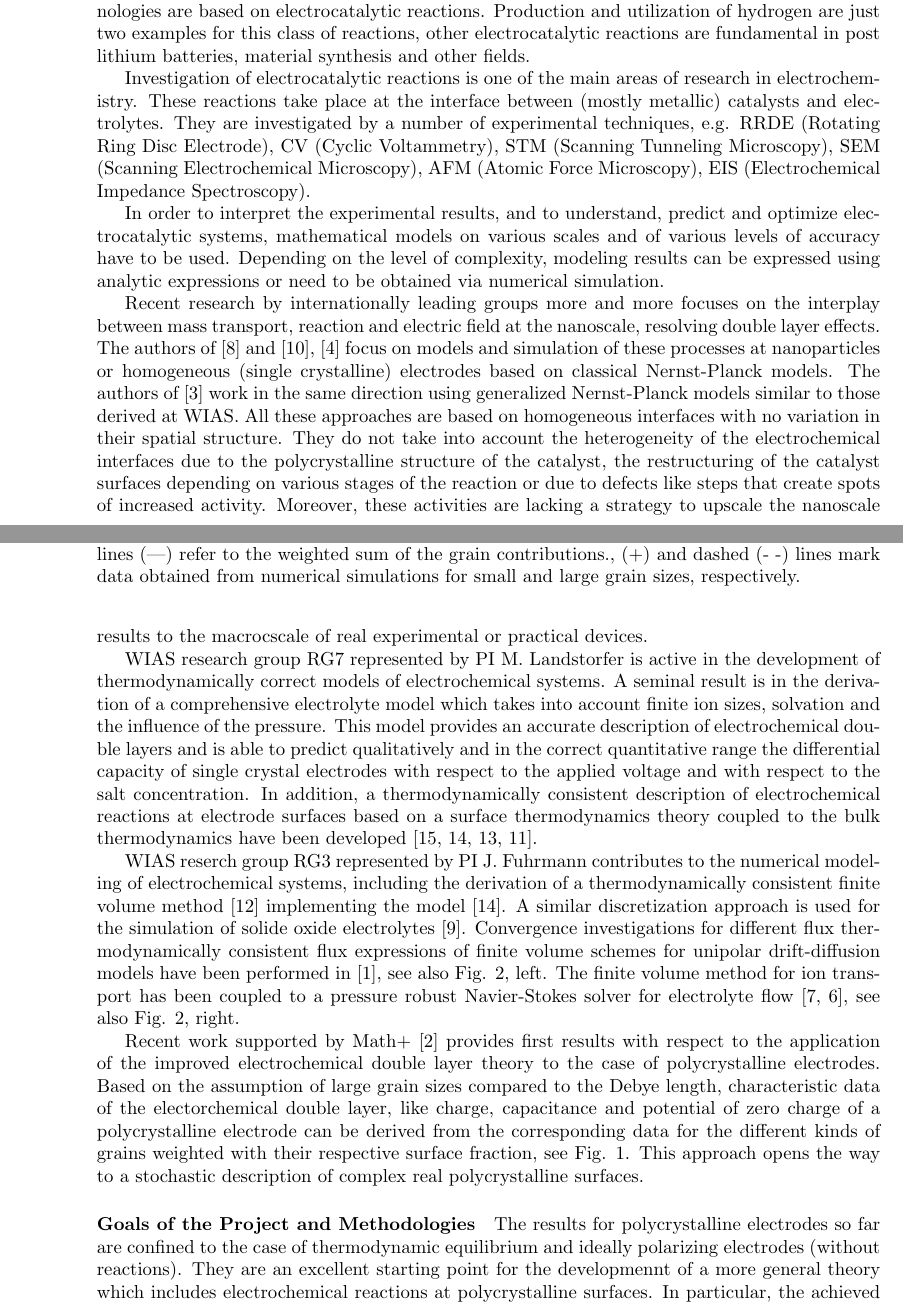
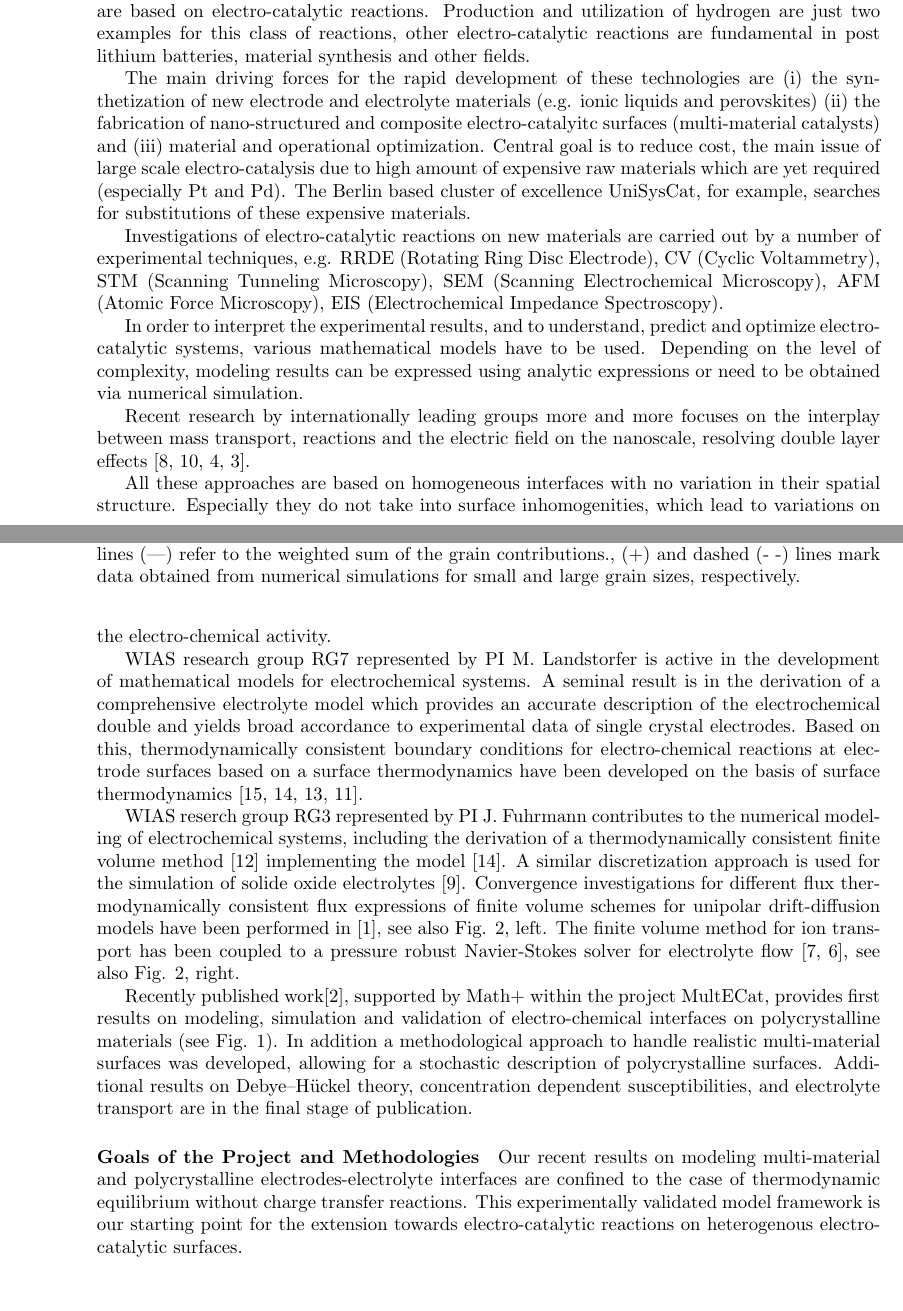
Before and after one commit to j-fu/MultECatII, a LaTeX document (proposal.tex): two parts of pages 1 and 2 of 6, joined at a grey line, cut so that both start at the same text, the shorter picture padded with empty space. Compiled offline with pdfLaTeX.

Commit message:
Manuel 17.3.

```diff
--- a/proposal.tex
+++ b/proposal.tex
@@ -104,18 +108,21 @@ process --  the recovery  of electrical energy  from hydrogen  in fuel
 cells -- are seen  as indispensable technologies whose development
 shall be  supported by  R\&D investments  and market  incentives.
 %
-Both technologies are based  on electrocatalytic reactions. Production
+Both technologies are based  on electro-catalytic reactions. Production
 and utilization  of hydrogen are just  two examples for this  class of
-reactions, other  electrocatalytic reactions  are fundamental  in post
+reactions, other  electro-catalytic reactions  are fundamental  in post
 lithium  batteries,  material  synthesis  and  other  fields.
 
+% - Motivation
+The main driving forces for the rapid development of these technologies are (i) the synthetization of new electrode and electrolyte materials (e.g. ionic liquids and perovskites) (ii) the fabrication of nano-structured and composite electro-catalyitc surfaces (multi-material catalysts) and (iii) material and operational optimization. Central goal is to reduce cost, the main issue of large scale electro-catalysis due to high amount of expensive raw materials which are yet required (especially Pt and Pd). The Berlin based cluster of excellence UniSysCat, for example, searches for substitutions of these expensive materials.
 
-
-% - State of the art of research in this area
-Investigation of electrocatalytic  reactions is one of  the main areas
-of research  in electrochemistry.  These  reactions take place  at the
-interface between  (mostly metallic)  catalysts and  electrolytes.
-They  are investigated  by a  number of  experimental techniques,  e.g.
+% - Background
+Investigations of electro-catalytic reactions on new materials
+%is one of  the main areas
+%of research  in electrochemistry.  These  reactions take place  at the
+%interface between  (mostly metallic)  catalysts and  electrolytes.
+%They  are investigated  by a
+are carried out by a number of  experimental techniques,  e.g.
 RRDE    (Rotating   Ring    Disc   Electrode),
 % DEMS   (Differential Electrochemical  Mass  Spectroscopy),
 CV  (Cyclic  Voltammetry),
@@ -124,46 +131,51 @@ STM (Scanning Tunneling Microscopy),
 SEM (Scanning  Electrochemical Microscopy),
 AFM (Atomic Force Microscopy),
 EIS (Electrochemical Impedance Spectroscopy).
+% - State of the art of research in this area
 
-In order  to interpret  the experimental  results, and  to understand,
-predict and optimize electrocatalytic  systems, mathematical models on various scales and of
-various  levels of  accuracy have to be used. Depending  on the  level of  complexity,
+In order  to interpret  the experimental  results, and to understand,
+predict and optimize electro-catalytic systems, various mathematical models
+%on various scales and of
+%various  levels of  accuracy
+have to be used. Depending  on the  level of  complexity,
 modeling  results  can  be  expressed using  analytic  expressions  or
 need to be obtained via numerical simulation.
 
 
 % Showing the  relevance of mathematical and  numerical modeling,
 Recent research by  internationally leading groups  more and
-more focuses  on the  interplay between  mass transport,  reaction and
-electric    field    at    the     nanoscale, resolving double layer effects.
-The    authors    of
-\cite{lin2019understanding}          and         \cite{tan2018double},
-\cite{eden2019modeling} focus on models and simulation of these processes
-at nanoparticles or homogeneous  (single crystalline) electrodes based
-on     classical    Nernst-Planck     models.    The     authors    of
-\cite{bohra2019modeling} work in the  same direction using generalized
-Nernst-Planck models similar to those derived at WIAS.
+more focuses  on the  interplay between  mass transport, reactions and the
+electric    field    on   the     nanoscale, resolving double layer effects \cite{lin2019understanding,tan2018double,eden2019modeling,bohra2019modeling}.
+%
+%The    authors    of
+%\cite{lin2019understanding}          and         \cite{tan2018double},
+%\cite{eden2019modeling} focus on models and simulation of these processes
+%at nanoparticles or homogeneous  (single crystalline) electrodes based
+%on     classical    Nernst-Planck     models.    The     authors    of
+%\cite{bohra2019modeling} work in the  same direction using generalized
+%Nernst-Planck models similar to those derived at WIAS.
+
 All these approaches are based on homogeneous interfaces with no variation in their
-spatial  structure. They  do   not  take  into  account  the
-heterogeneity   of   the   electrochemical  interfaces   due   to   the
-polycrystalline structure  of the catalyst, the restructuring  of the
-catalyst surfaces depending  on various stages of the  reaction or due
-to defects like steps that create spots of increased activity.
-Moreover, these activities are lacking a strategy to upscale the nanoscale
-results to the macrocscale of real experimental or practical devices.
+spatial  structure. Especially they  do   not  take  into surface inhomogenities, which lead to variations on the electro-chemical activity.
+%heterogeneity   of   the   electrochemical  interfaces   due
+%to   the
+%\emph{e.g.} due to a polycrystalline structure  of the catalyst, the restructuring  of the
+%catalyst surfaces depending  on various stages of the  reaction or due
+%to defects like steps that create spots of increased activity.
+%Moreover, these activities are lacking a strategy to upscale the nanoscale
+%results to the macrocscale of real experimental or practical devices.
 
 % - Preliminary work by the PIs
 WIAS research group  RG7 represented by PI M. Landstorfer is active
-in the development of thermodynamically correct models of electrochemical systems.
-A seminal result is in the derivation of a comprehensive electrolyte model which takes into account finite
-ion sizes, solvation and the influence of the pressure.
-This model provides an accurate description of electrochemical double
-layers  and is  able to  predict qualitatively and in the correct quantitative range the
-differential capacity of single crystal electrodes with respect to the applied voltage and
-with respect to the salt concentration. In addition,  a thermodynamically consistent
-description of electrochemical reactions at electrode surfaces based on a surface thermodynamics
-theory coupled to the bulk thermodynamics have been developed
-\cite{DGM2013,DGL2014,Landstorfer2016187,landstorfer2017boundary}.
+in the development of mathematical models for electrochemical systems.
+A seminal result is in the derivation of a comprehensive electrolyte model
+%which takes into account finite ion sizes, solvation effects and the influence of pressure.
+%This model provides an
+which provides an accurate description of the electrochemical double and yields broad accordance to experimental data of single crystal electrodes. % of the double layer differential capacity of single crystal electrodes. % with respect to the applied voltage and
+%with respect to the salt concentration.
+%layers  and is  able to  predict qualitatively and in the correct quantitative range thedifferential capacity of single crystal electrodes with respect to the applied voltage and
+%with respect to the salt concentration.
+Based on this, thermodynamically consistent boundary conditions for electro-chemical reactions at electrode surfaces based on a surface thermodynamics have been developed on the basis of surface thermodynamics \cite{DGM2013,DGL2014,Landstorfer2016187,landstorfer2017boundary}.
 
 WIAS reserch group RG3 represented by PI J. Fuhrmann contributes to the numerical modeling of electrochemical systems,
 including the derivation of a thermodynamically consistent finite volume  method \cite{JF2016} implementing
@@ -174,14 +186,15 @@ schemes for unipolar drift-diffusion models  have been  performed in \cite{CCFG2
 ion transport has been coupled to a pressure robust Navier-Stokes solver for electrolyte flow
 \cite{FGLMMSpringer2019,FuhrmannEtAlECActa2019}, see also Fig. \ref{fig:fv}, right.
 
-Recent work  supported by  Math+  \cite{JES} provides first  results with
-respect to the application of the improved electrochemical double layer
-theory to the case of polycrystalline  electrodes. Based on the assumption of large
-grain sizes compared to the Debye length, characteristic data of the electorchemical double layer,
-like charge, capacitance and potential of zero charge of a polycrystalline electrode can be derived from  the corresponding data
-for the different kinds of grains weighted with their respective surface fraction,
-see Fig. \ref{fig:JES}. This approach opens the way to
-a stochastic description of complex real polycrystalline surfaces.
+Recently published work\cite{JES}, supported by Math+ within the project MultECat, provides first results on modeling, simulation and validation of electro-chemical interfaces on polycrystalline materials (see Fig. \ref{fig:JES}). In addition a methodological approach to handle realistic multi-material surfaces was developed, allowing for a stochastic description of polycrystalline surfaces. Additional results on Debye--Hückel theory, concentration dependent susceptibilities, and electrolyte transport are in the final stage of publication. % HIER DIE ARBEITEN IN PREP HIn
+
+%with
+%respect to the application of the improved electrochemical double layer
+%theory to the case of polycrystalline  electrodes. Based on the assumption of large
+%grain sizes compared to the Debye length, characteristic data of the electorchemical double layer,
+%like charge, capacitance and potential of zero charge of a polycrystalline electrode can be derived from  the corresponding data
+%for the different kinds of grains weighted with their respective surface fraction,
+%see Fig. \ref{fig:JES}.
 
 \begin{figure}
   \centering
@@ -212,6 +225,14 @@ a stochastic description of complex real polycrystalline surfaces.
 % Please include here:
 % - Goals of the project
 
-The results for polycrystalline electrodes so far are confined to the case of thermodynamic equilibrium and ideally polarizing electrodes (without reactions).
-They are an excellent starting point for the developmennt of a more general theory which includes electrochemical reactions at polycrystalline surfaces.
-In particular, the achieved results provide valuable hints about the most relevant extensions of the modeling framework in order to describe electrocatalytic reactions.
+Our recent results on modeling multi-material and polycrystalline electrodes-electrolyte interfaces are confined to the case of thermodynamic equilibrium without charge transfer reactions. This experimentally validated model framework is our starting point for the extension towards electro-catalytic reactions on heterogenous electro-catalytic surfaces.
+
+%% AB HIER SOLLTE JETZT DER TEIL HIN DEN WIR VORHIN BESPROCHEN HABEN
+% -- BIS HIERHIN HAT ML ÜBERARBEITET
+
+%Additional interim results %Hier kommen die arbeiten in prep. hin
+%particular, the achieved results provide valuable hints about the most relevant extensions of the modeling framework in order to describe electrocatalytic reactions.
+%For example the dielectric susceptibility should depend on the local electrolytic %concentration
+%and the temperature.
+%Oxide formation on inhomogeneous electrode surfaces can be modeled
+%by non-monotonous potentials.
```
Also changed, not shown: proposal.tex (30 more changed lines).
